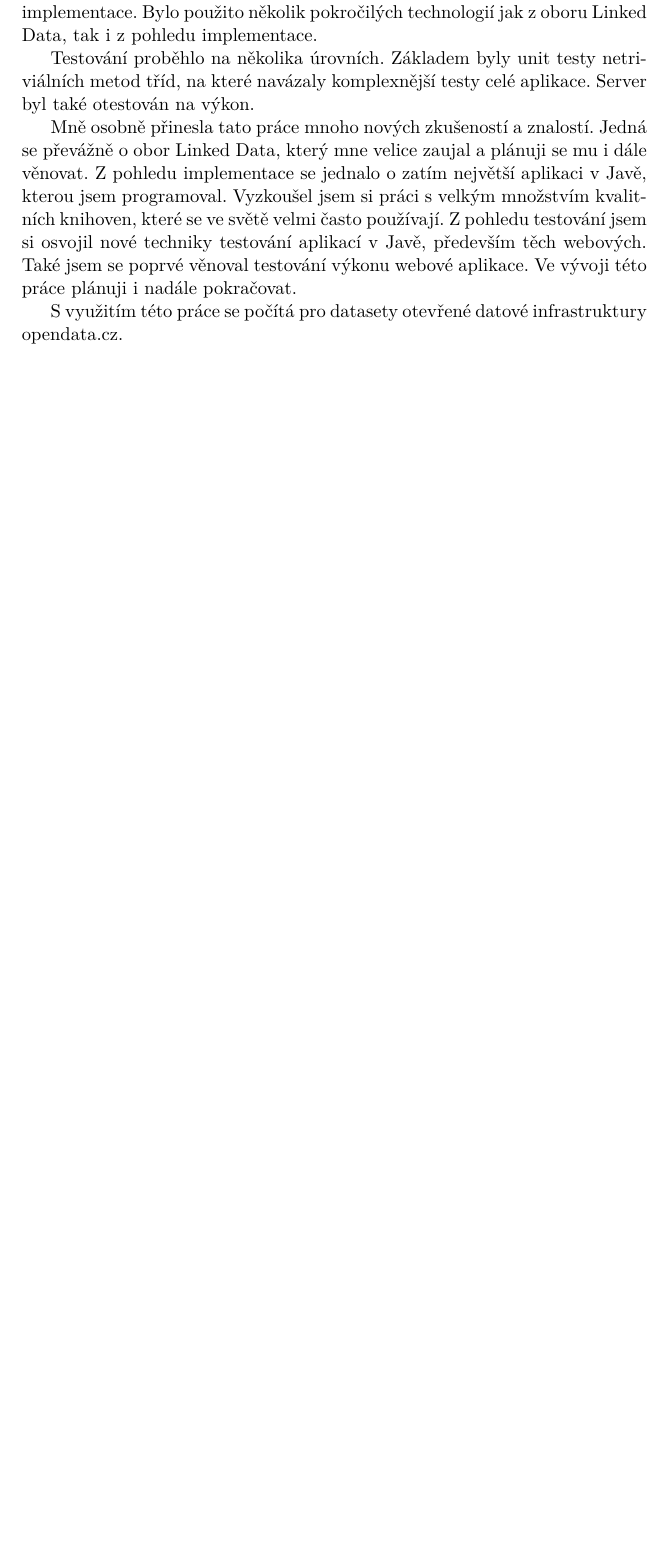
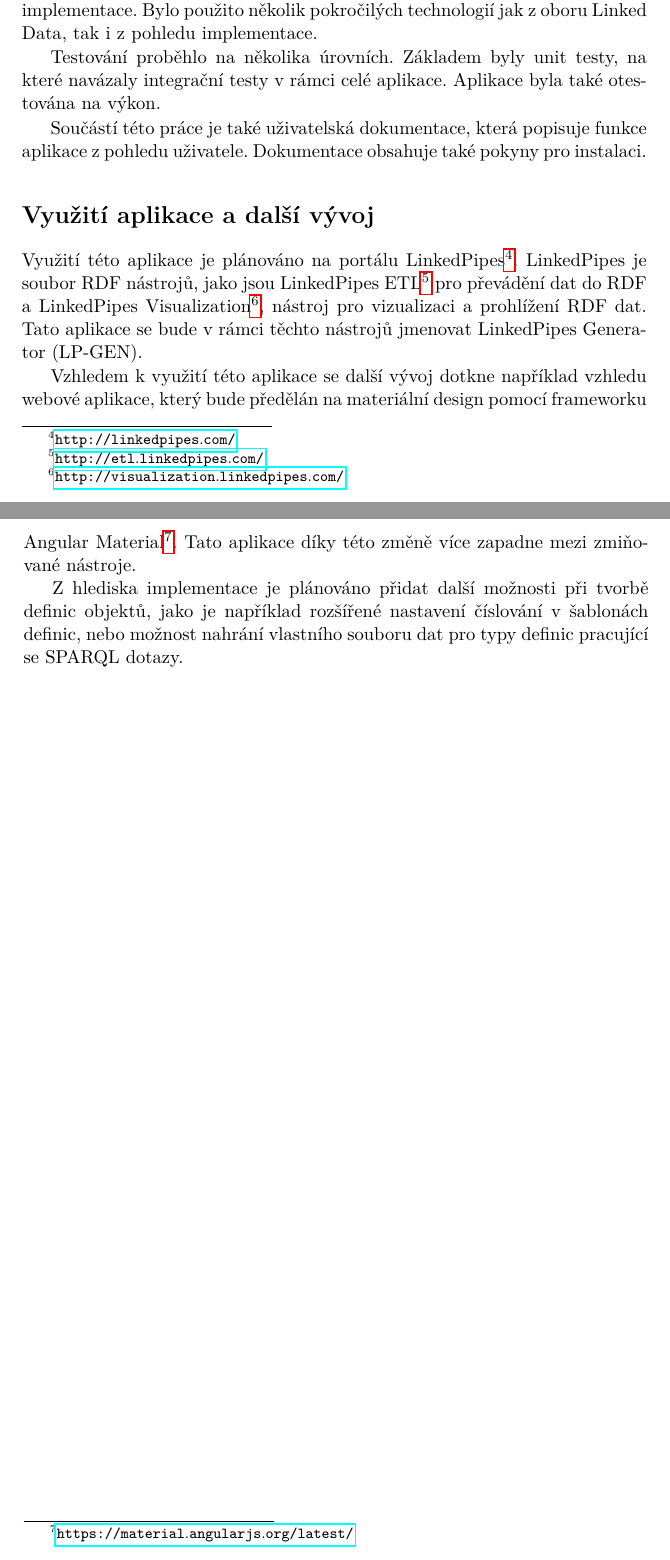
Before and after one commit to Chasic/dynrdf, a LaTeX thesis (BP_Jan_Řasa_2016.tex): part of page 81 of 89 before the commit and two parts of pages 81 and 82 of 89 after it, the two joined at a grey line, cut so that both start at the same text, the shorter picture padded with empty space. Compiled offline with pdfLaTeX.

Commit message:
final #1

```diff
--- a/BP_Jan_Řasa_2016.tex
+++ b/BP_Jan_Řasa_2016.tex
@@ -1859,18 +1859,24 @@ implementovaného serveru. To dává této práci šanci být využívanou ve ve
 Na základě analýzy byl proveden návrh celého systému a následně jeho implementace. Bylo použito několik pokročilých technologií jak z oboru Linked Data,
 tak i z pohledu implementace.
 
-Testování proběhlo na několika úrovních. Základem byly unit testy netriviálních metod tříd, na které navázaly komplexnější testy celé aplikace.
-Server byl také otestován na výkon.
-
-
-Mně osobně přinesla tato práce mnoho nových zkušeností a znalostí. Jedná se převážně o obor Linked Data, který mne velice zaujal a plánuji se mu i dále věnovat.
-Z pohledu implementace se jednalo o zatím největší aplikaci v Javě, kterou jsem programoval. Vyzkoušel jsem si práci s velkým množstvím kvalitních knihoven,
-které se ve světě velmi často používají. Z pohledu testování jsem si osvojil nové techniky testování aplikací v Javě, především těch webových. Také jsem se poprvé
-věnoval testování výkonu webové aplikace.
-Ve vývoji této práce plánuji i nadále pokračovat.
-
-
-S využitím této práce se počítá pro datasety otevřené datové infrastruktury opendata.cz.
+Testování proběhlo na několika úrovních. Základem byly unit testy, na které navázaly integrační testy v rámci celé aplikace.
+Aplikace byla také otestována na výkon.
+
+Součástí této práce je také uživatelská dokumentace, která popisuje funkce aplikace z pohledu uživatele. Dokumentace obsahuje také pokyny pro instalaci.
+
+\section{Využití aplikace a další vývoj}
+Využití této aplikace je plánováno na portálu LinkedPipes\footnote{\url{http://linkedpipes.com/}}.
+LinkedPipes je soubor RDF nástrojů, jako jsou LinkedPipes ETL\footnote{\url{http://etl.linkedpipes.com/}} pro převádění dat do RDF
+a LinkedPipes Visualization\footnote{\url{http://visualization.linkedpipes.com/}}, nástroj pro vizualizaci a prohlížení RDF dat.
+Tato aplikace se bude v rámci těchto nástrojů jmenovat LinkedPipes Generator (LP-GEN).
+
+Vzhledem k využití této aplikace se další vývoj dotkne například vzhledu webové aplikace, který bude předělán na materiální design pomocí
+frameworku Angular Material\footnote{\url{https://material.angularjs.org/latest/}}. Tato aplikace díky této změně více zapadne mezi zmiňované nástroje.
+
+Z hlediska implementace je plánováno přidat další možnosti při tvorbě definic objektů, jako je například rozšířené
+nastavení číslování v šablonách definic, nebo možnost nahrání vlastního souboru dat pro typy definic pracující se SPARQL dotazy.
+
+
 
 \end{conclusion}
 
```
Also changed, not shown: BP_Jan_Řasa_2016.pdf, BP_Jan_Řasa_2016.tex (9 more changed lines), 5 other files.
